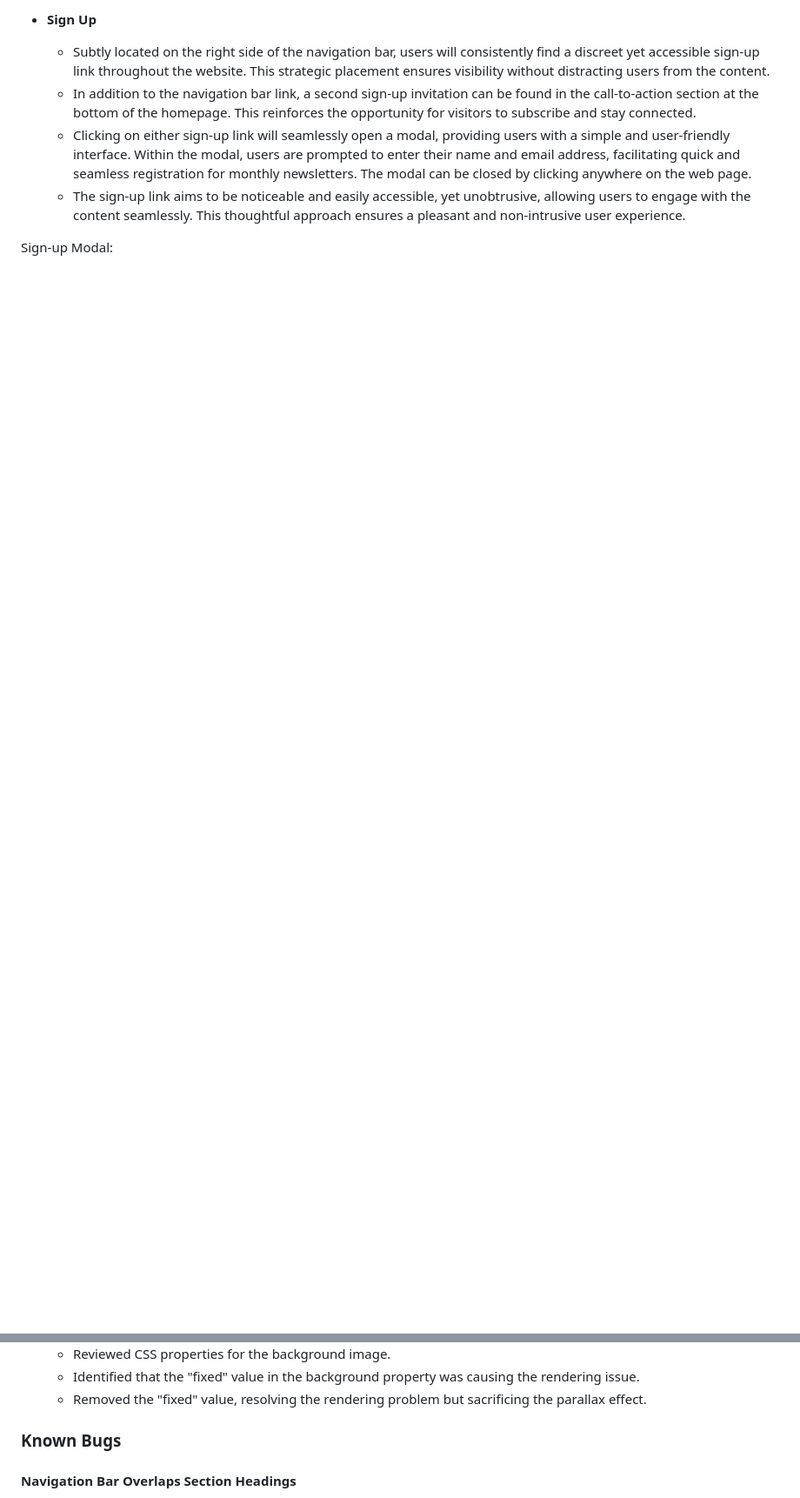
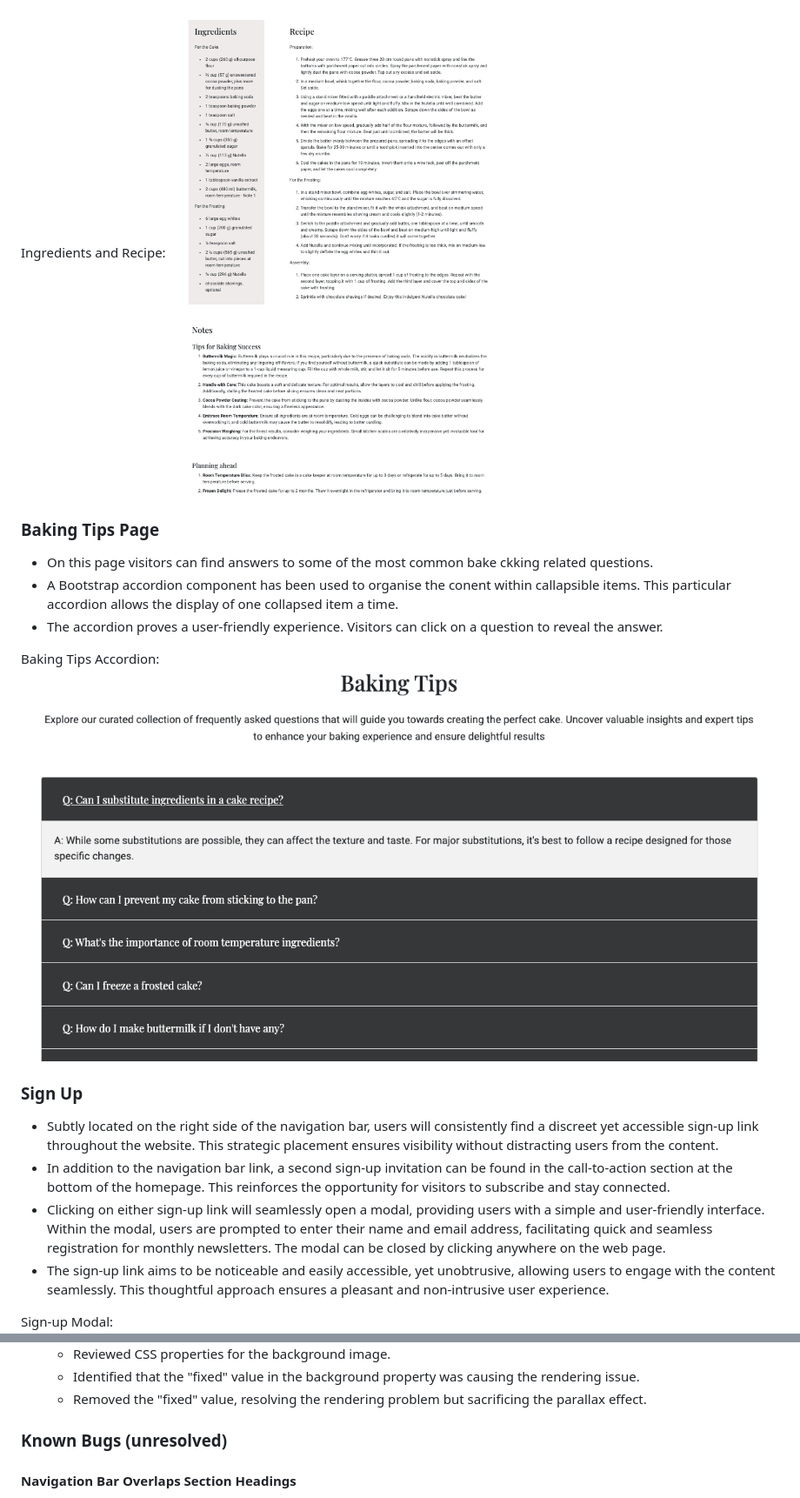
Before and after one commit to enrightc/The-Gourmet-Cake-Club, a Markdown page: README.md, 2 parts joined by grey strips. Shown: that part at 87% size. GitHub-like rendering; pictures changed too: docs/readme_images/accordion-image.png (added), docs/readme_images/recipe-screenshot.png (added); blank space fills up the shorter version.

```diff
--- a/README.md
+++ b/README.md
@@ -142,5 +167,17 @@ Call to Action:
 
-- **Sign Up**
+Ingredients and Recipe:
+![Call to action screenshot](docs/readme_images/recipe-screenshot.png)
+
+### **Baking Tips Page**
+  - On this page visitors can find answers to some of the most common bake ckking related questions.
+  - A Bootstrap accordion component has been used to organise the conent within callapsible items. This particular accordion allows the display of one collapsed item a time.
+  - The accordion proves a user-friendly experience. Visitors can click on a question to reveal the answer.
+
+Baking Tips Accordion:
+![Call to action screenshot](docs/readme_images/accordion-image.png)
+
+
+### **Sign Up**
   - Subtly located on the right side of the navigation bar, users will consistently find a discreet yet accessible sign-up link throughout the website. This strategic placement ensures visibility without distracting users from the content.
   - In addition to the navigation bar link, a second sign-up invitation can be found in the call-to-action section at the bottom of the homepage. This reinforces the opportunity for visitors to subscribe and stay connected.
   - Clicking on either sign-up link will seamlessly open a modal, providing users with a simple and user-friendly interface. Within the modal, users are prompted to enter their name and email address, facilitating quick and seamless registration for monthly newsletters. The modal can be closed by clicking anywhere on the web page.
@@ -192,7 +229,7 @@ Footer:
   - Identified that the "fixed" value in the background property was causing the rendering issue.
   - Removed the "fixed" value, resolving the rendering problem but sacrificing the parallax effect.
 
-### Known Bugs
+### Known Bugs (unresolved)
 
 #### Navigation Bar Overlaps Section Headings
 
```
Also changed, not shown: other parts of README.md (+45 -20 lines), docs/readme_images/hero-image.png (added), docs/readme_images/info-box-image.png (added), docs/readme_images/landing-page-features.png (added), docs/readme_images/navigation-bar.png.
